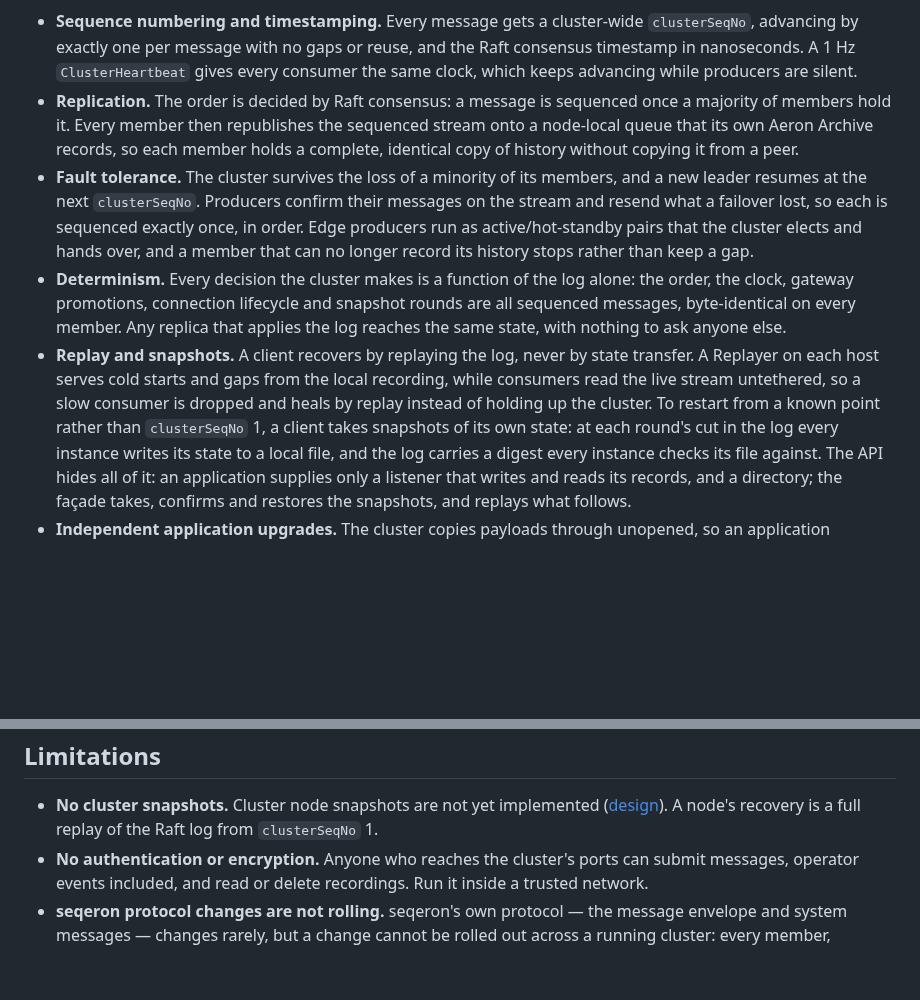
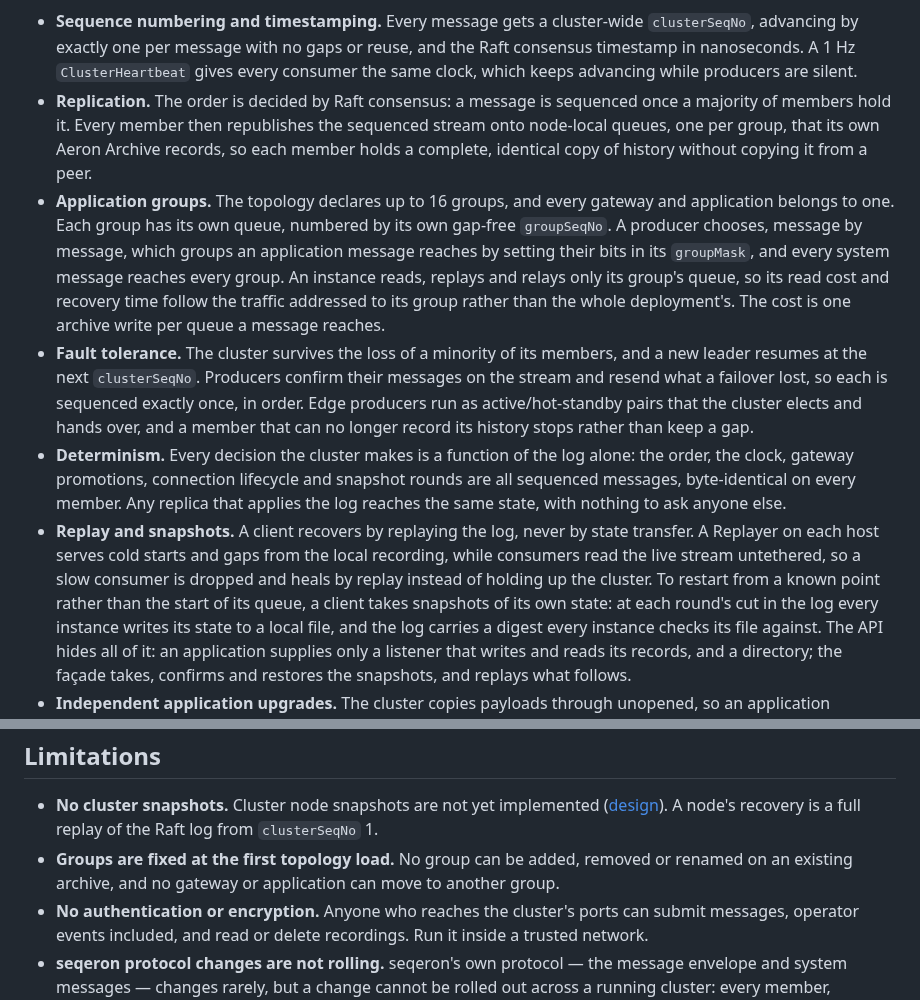
Before and after one commit to FredrikJDahlberg/seqeron, a Markdown page: README.md, 2 parts joined by grey strips. GitHub-like rendering; blank space fills up the shorter version.

Commit message:
Describe application groups in the README
The features list gains groups: up to 16 declared in the topology, a
queue each with its own groupSeqNo, and a producer's groupMask choosing
which an application message reaches. Replication says queues, one per
group, and a snapshot restart is measured from the start of the queue
rather than clusterSeqNo 1. Limitations gains the one groups add: they
are fixed at the first topology load.

```diff
--- a/README.md
+++ b/README.md
@@ -31,8 +31,15 @@ Features
   exactly one per message with no gaps or reuse, and the Raft consensus timestamp in nanoseconds. A 1 Hz
   `ClusterHeartbeat` gives every consumer the same clock, which keeps advancing while producers are silent.
 - **Replication.** The order is decided by Raft consensus: a message is sequenced once a majority of members
-  hold it. Every member then republishes the sequenced stream onto a node-local queue that its own Aeron
-  Archive records, so each member holds a complete, identical copy of history without copying it from a peer.
+  hold it. Every member then republishes the sequenced stream onto node-local queues, one per group, that its
+  own Aeron Archive records, so each member holds a complete, identical copy of history without copying it
+  from a peer.
+- **Application groups.** The topology declares up to 16 groups, and every gateway and application belongs
+  to one. Each group has its own queue, numbered by its own gap-free `groupSeqNo`. A producer chooses, message
+  by message, which groups an application message reaches by setting their bits in its `groupMask`, and every
+  system message reaches every group. An instance reads, replays and relays only its group's queue, so its
+  read cost and recovery time follow the traffic addressed to its group rather than the whole deployment's.
+  The cost is one archive write per queue a message reaches.
 - **Fault tolerance.** The cluster survives the loss of a minority of its members, and a new leader resumes at
   the next `clusterSeqNo`. Producers confirm their messages on the stream and resend what a failover lost, so
   each is sequenced exactly once, in order. Edge producers run as active/hot-standby pairs that the cluster
@@ -43,7 +50,7 @@ Features
 - **Replay and snapshots.** A client recovers by replaying the log, never by state transfer. A Replayer on
   each host serves cold starts and gaps from the local recording, while consumers read the live stream
   untethered, so a slow consumer is dropped and heals by replay instead of holding up the cluster. To restart
-  from a known point rather than `clusterSeqNo` 1, a client takes snapshots of its own state: at each round's
+  from a known point rather than the start of its queue, a client takes snapshots of its own state: at each round's
   cut in the log every instance writes its state to a local file, and the log carries a digest every
   instance checks its file against. The API hides all of it: an application supplies only a listener that
   writes and reads its records, and a directory; the façade takes, confirms and restores the snapshots, and
@@ -69,6 +76,8 @@ Limitations
 - **No cluster snapshots.** Cluster node snapshots are not yet implemented
   ([design](doc/snapshot.md#10-cluster-snapshots)). A node's recovery is a full replay of the Raft log from
   `clusterSeqNo` 1.
+- **Groups are fixed at the first topology load.** No group can be added, removed or renamed on an existing
+  archive, and no gateway or application can move to another group.
 - **No authentication or encryption.** Anyone who reaches the cluster's ports can submit messages, operator
   events included, and read or delete recordings. Run it inside a trusted network.
 - **seqeron protocol changes are not rolling.** seqeron's own protocol — the message envelope and system
```
